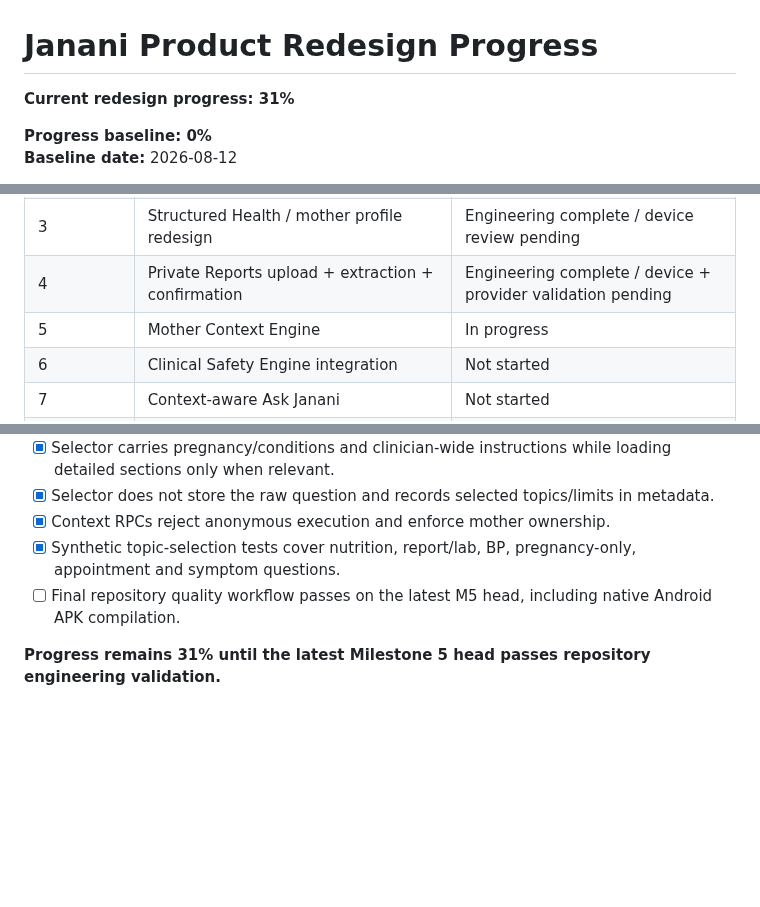
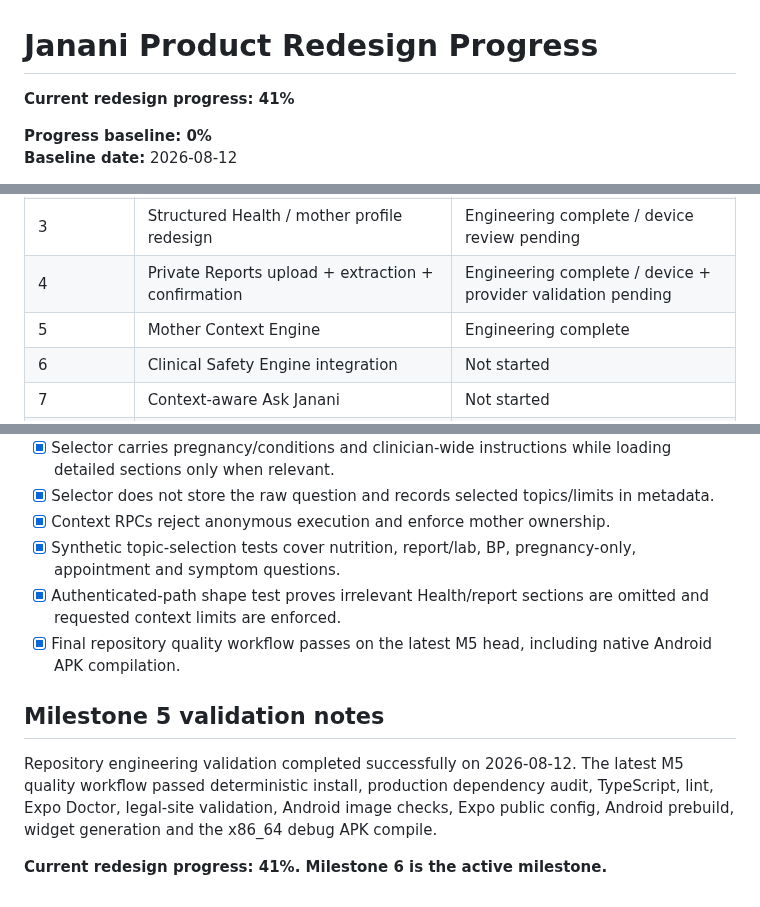
Before and after one commit to mkraja826/Janani, a Markdown page: JANANI_REDESIGN_PROGRESS.md, 3 parts joined by grey strips. GitHub-like rendering; blank space fills up the shorter version.

Commit message:
docs: mark Mother Context Engine complete

```diff
--- a/JANANI_REDESIGN_PROGRESS.md
+++ b/JANANI_REDESIGN_PROGRESS.md
@@ -1,6 +1,6 @@
 # Janani Product Redesign Progress
 
-**Current redesign progress: 31%**
+**Current redesign progress: 41%**
 
 **Progress baseline: 0%**
 **Baseline date:** 2026-08-12
@@ -33,7 +33,7 @@ Janani should progressively understand the mother's pregnancy, health profile, m
 | 2 | Home redesign and daily-priority experience | Engineering complete / device review pending |
 | 3 | Structured Health / mother profile redesign | Engineering complete / device review pending |
 | 4 | Private Reports upload + extraction + confirmation | Engineering complete / device + provider validation pending |
-| 5 | Mother Context Engine | In progress |
+| 5 | Mother Context Engine | Engineering complete |
 | 6 | Clinical Safety Engine integration | Not started |
 | 7 | Context-aware Ask Janani | Not started |
 | 8 | Background personalization/event engine | Not started |
@@ -136,6 +136,11 @@ Provider activation is deliberately not counted as complete production validatio
 - [x] Selector does not store the raw question and records selected topics/limits in metadata.
 - [x] Context RPCs reject anonymous execution and enforce mother ownership.
 - [x] Synthetic topic-selection tests cover nutrition, report/lab, BP, pregnancy-only, appointment and symptom questions.
-- [ ] Final repository quality workflow passes on the latest M5 head, including native Android APK compilation.
+- [x] Authenticated-path shape test proves irrelevant Health/report sections are omitted and requested context limits are enforced.
+- [x] Final repository quality workflow passes on the latest M5 head, including native Android APK compilation.
 
-**Progress remains 31% until the latest Milestone 5 head passes repository engineering validation.**
+## Milestone 5 validation notes
+
+Repository engineering validation completed successfully on 2026-08-12. The latest M5 quality workflow passed deterministic install, production dependency audit, TypeScript, lint, Expo Doctor, legal-site validation, Android image checks, Expo public config, Android prebuild, widget generation and the x86_64 debug APK compile.
+
+**Current redesign progress: 41%. Milestone 6 is the active milestone.**
```
Also changed, not shown: other parts of JANANI_REDESIGN_PROGRESS.md (+1 -1 lines).
